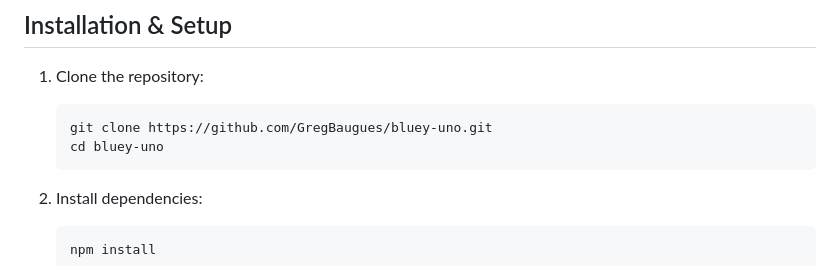
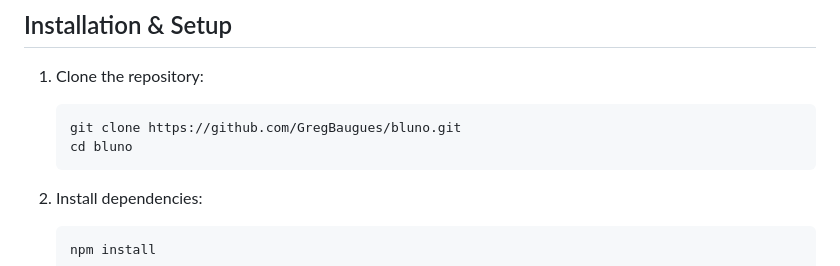
Before and after one commit to GregBaugues/bluno, a Markdown page: README.md, the part around the change. Rendered like a GitHub page.

Commit message:
fix: Update repository URL in installation instructions
- Correct clone URL from bluey-uno to bluno to match actual repository
- Update directory name in setup instructions

🤖 Generated with [Claude Code](https://claude.ai/code)

Co-Authored-By: Claude <noreply@anthropic.com>

````diff
--- a/README.md
+++ b/README.md
@@ -41,8 +41,8 @@ A Bluey-themed Uno card game built for young children (specifically a 4-year-old
 
 1. Clone the repository:
    ```
-   git clone https://github.com/GregBaugues/bluey-uno.git
-   cd bluey-uno
+   git clone https://github.com/GregBaugues/bluno.git
+   cd bluno
    ```
 
 2. Install dependencies:
````
